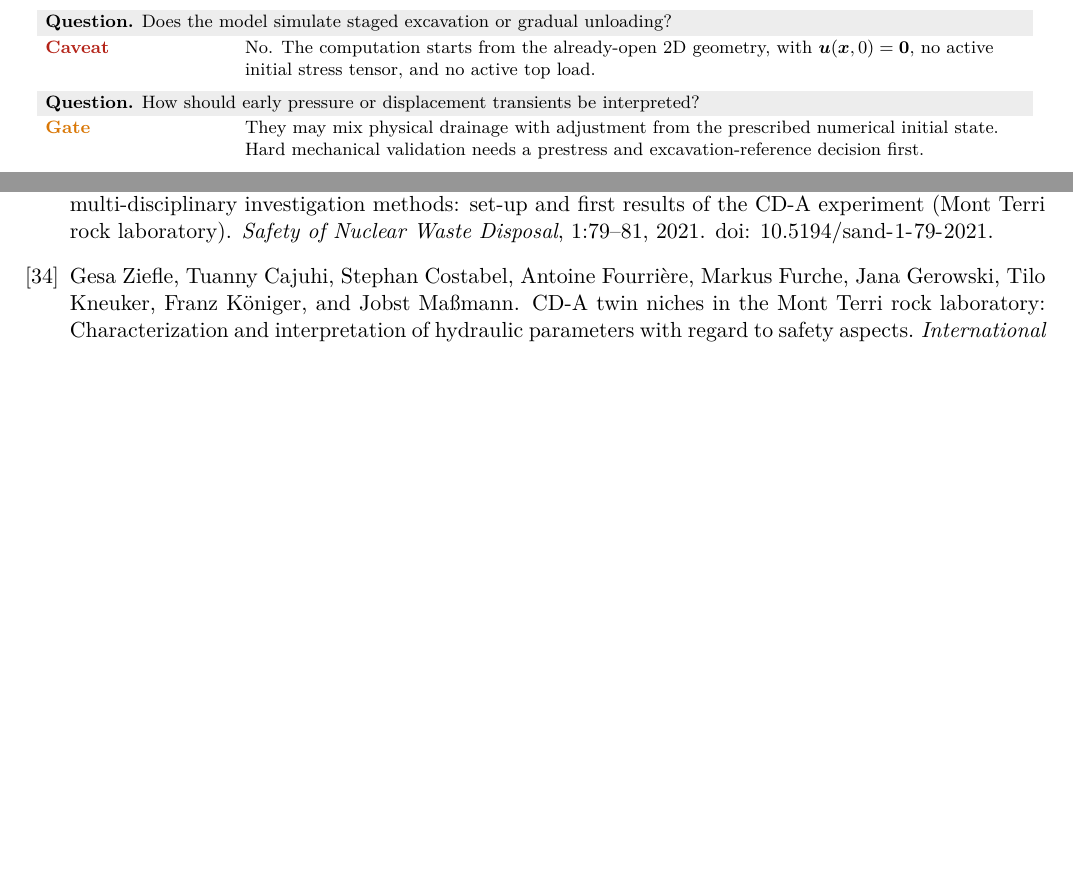
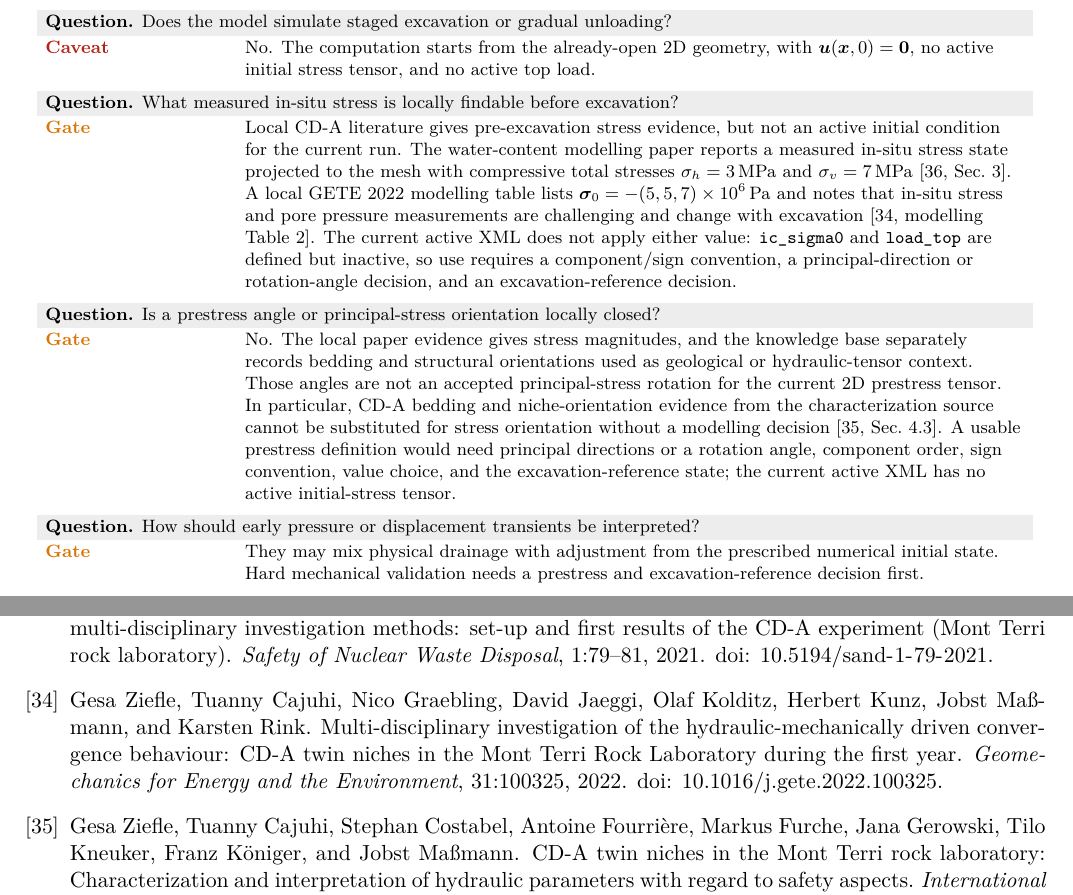
Before and after one commit to Beremi/mont_terri_questions_rewrite, a LaTeX thesis (paper/main.tex, which reads paper/references.bib, paper/resources/tables/question_answers.tex): two parts of pages 18 and 48 of 48, joined at a grey line, cut so that both start at the same text, the shorter picture padded with empty space. Compiled offline with pdfLaTeX.

Commit message:
Audit prestress question traceability

```diff
--- a/paper/references.bib
+++ b/paper/references.bib
@@ -165,3 +171,7 @@
+  year    = {2022},
+  volume  = {31},
+  pages   = {100325},
+  doi     = {10.1016/j.gete.2022.100325}
 }
 
 @article{Bishop1959EffectiveStress,
--- a/paper/resources/tables/question_answers.tex
+++ b/paper/resources/tables/question_answers.tex
@@ -132,6 +132,31 @@ RH/suction, direct pressure, nearby boreholes, or excavation history.}
 {Does the model simulate staged excavation or gradual unloading?}
 {No.  The computation starts from the already-open 2D geometry, with
 \(\uu(\xx,0)=\bm{0}\), no active initial stress tensor, and no active top load.}
+\qaPair{qaGate}{Gate}
+{What measured in-situ stress is locally findable before excavation?}
+{Local CD-A literature gives pre-excavation stress evidence, but not an active
+initial condition for the current run.  The water-content modelling paper reports a
+measured in-situ stress state projected to the mesh with compressive total stresses
+\(\sigma_h=3\,\mathrm{MPa}\) and \(\sigma_v=7\,\mathrm{MPa}\)
+\citep[Sec.~3]{WaterContentEDZ2024}.  A local GETE 2022 modelling table lists
+\(\sig_0=-(5,5,7)\times10^6\,\mathrm{Pa}\) and notes that in-situ stress and pore
+pressure measurements are challenging and change with excavation
+\citep[modelling Table~2]{Ziefle2022GETE}.  The current active XML does not apply
+either value: \path{ic_sigma0} and \path{load_top} are defined but inactive, so use
+requires a component/sign convention, a principal-direction or rotation-angle
+decision, and an excavation-reference decision.}
+\qaPair{qaGate}{Gate}
+{Is a prestress angle or principal-stress orientation locally closed?}
+{No.  The local paper evidence gives stress magnitudes, and the knowledge base
+separately records bedding and structural orientations used as geological or
+hydraulic-tensor context.  Those angles are not an accepted principal-stress
+rotation for the current 2D prestress tensor.  In particular, CD-A bedding and
+niche-orientation evidence from the characterization source cannot be substituted
+for stress orientation without a modelling decision
+\citep[Sec.~4.3]{Ziefle2024Characterization}.  A usable prestress definition would
+need principal directions or a rotation angle, component order, sign convention,
+value choice, and the excavation-reference state; the current active XML has no
+active initial-stress tensor.}
 \qaPair{qaGate}{Gate}
 {How should early pressure or displacement transients be interpreted?}
 {They may mix physical drainage with adjustment from the prescribed numerical
```
Also changed, not shown: docs/paper_quality_readability_audit.md (+2 -1 lines), docs/question_traceability_audit.md (+4 -4 lines), literature/citation_evidence.md (+2 -1 lines), literature/paper_claim_audit.md (+2 -2 lines), paper/references.bib (6 more changed lines).
